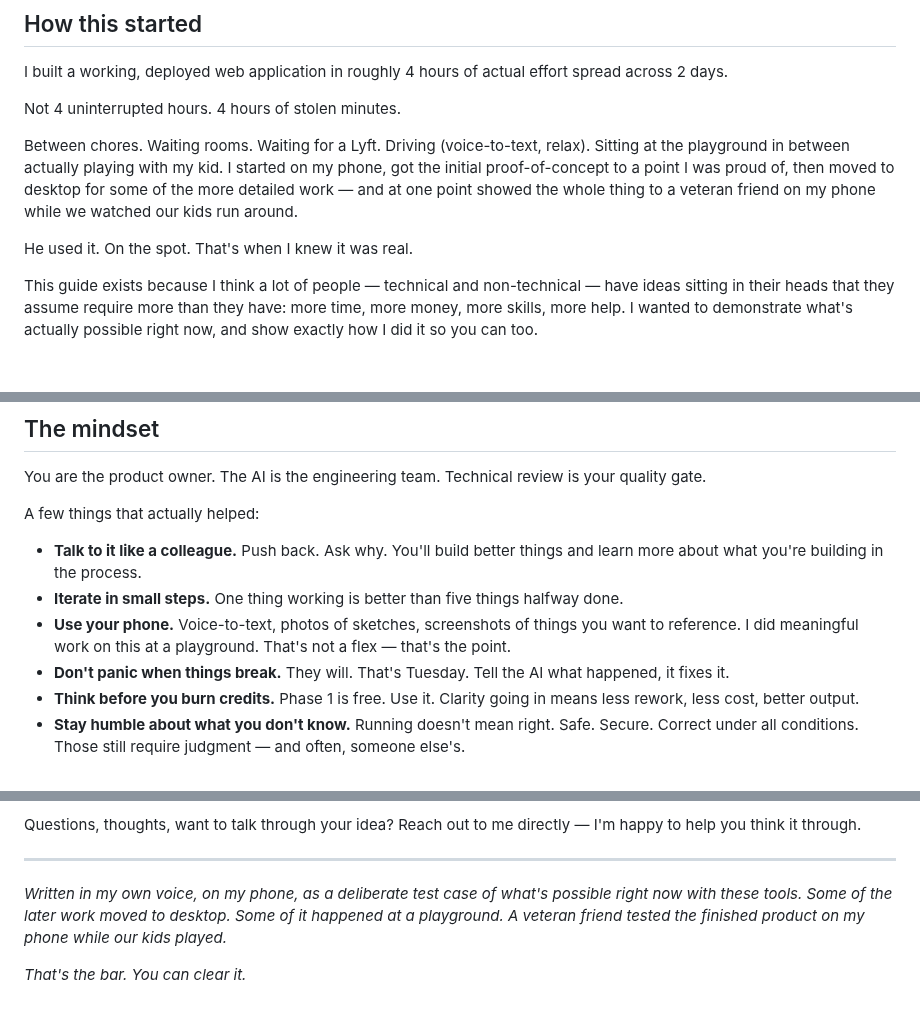
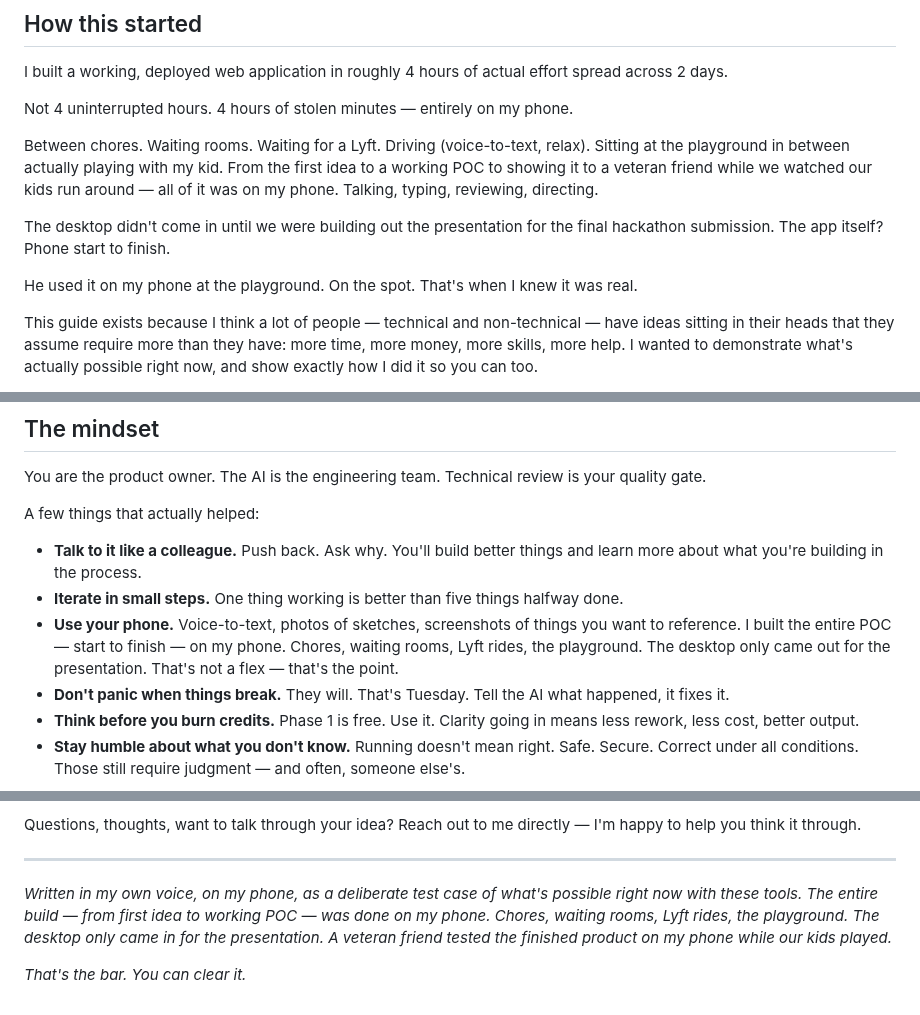
Before and after one commit to akaseahawk/VetAssist-Wilcore-IC-2026, a Markdown page: BUILD_YOUR_OWN.md, 3 parts joined by grey strips. Drawn GitHub-style; blank space fills up the shorter version.

Commit message:
docs: correct story — entire app build was phone-only, desktop only for presentation

```diff
--- a/BUILD_YOUR_OWN.md
+++ b/BUILD_YOUR_OWN.md
@@ -13,15 +13,17 @@
 I built a working, deployed web application in roughly 4 hours of actual effort
 spread across 2 days.
 
-Not 4 uninterrupted hours. 4 hours of stolen minutes.
+Not 4 uninterrupted hours. 4 hours of stolen minutes — entirely on my phone.
 
 Between chores. Waiting rooms. Waiting for a Lyft. Driving (voice-to-text, relax).
-Sitting at the playground in between actually playing with my kid. I started on my phone,
-got the initial proof-of-concept to a point I was proud of, then moved to desktop
-for some of the more detailed work — and at one point showed the whole thing to
-a veteran friend on my phone while we watched our kids run around.
+Sitting at the playground in between actually playing with my kid. From the first idea
+to a working POC to showing it to a veteran friend while we watched our kids run around
+— all of it was on my phone. Talking, typing, reviewing, directing.
 
-He used it. On the spot. That's when I knew it was real.
+The desktop didn't come in until we were building out the presentation for the final
+hackathon submission. The app itself? Phone start to finish.
+
+He used it on my phone at the playground. On the spot. That's when I knew it was real.
 
 This guide exists because I think a lot of people — technical and non-technical —
 have ideas sitting in their heads that they assume require more than they have:
@@ -295,8 +297,9 @@ A few things that actually helped:
   and learn more about what you're building in the process.
 - **Iterate in small steps.** One thing working is better than five things halfway done.
 - **Use your phone.** Voice-to-text, photos of sketches, screenshots of things you
-  want to reference. I did meaningful work on this at a playground. That's not a flex —
-  that's the point.
+  want to reference. I built the entire POC — start to finish — on my phone. Chores,
+  waiting rooms, Lyft rides, the playground. The desktop only came out for the
+  presentation. That's not a flex — that's the point.
 - **Don't panic when things break.** They will. That's Tuesday. Tell the AI what
   happened, it fixes it.
 - **Think before you burn credits.** Phase 1 is free. Use it. Clarity going in
@@ -328,8 +331,9 @@ I'm happy to help you think it through.
 ---
 
 *Written in my own voice, on my phone, as a deliberate test case of what's possible
-right now with these tools. Some of the later work moved to desktop. Some of it
-happened at a playground. A veteran friend tested the finished product on my phone
+right now with these tools. The entire build — from first idea to working POC — was done
+on my phone. Chores, waiting rooms, Lyft rides, the playground. The desktop only
+came in for the presentation. A veteran friend tested the finished product on my phone
 while our kids played.*
 
 *That's the bar. You can clear it.*
```
